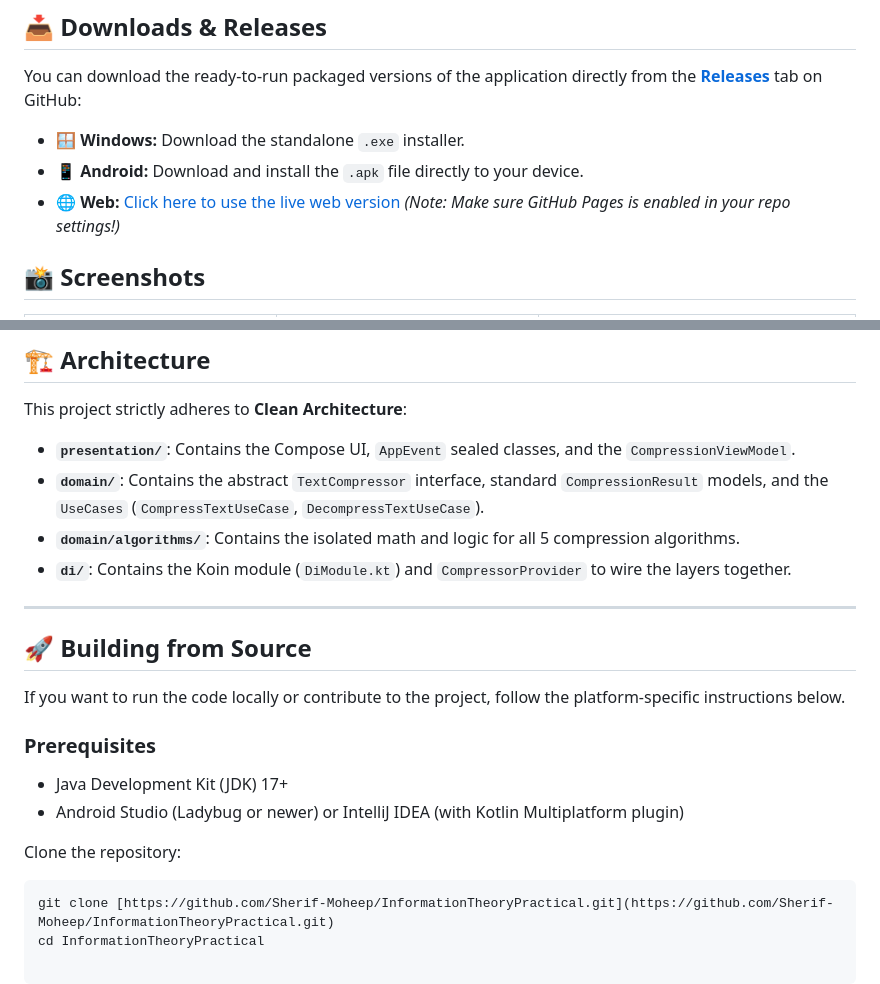
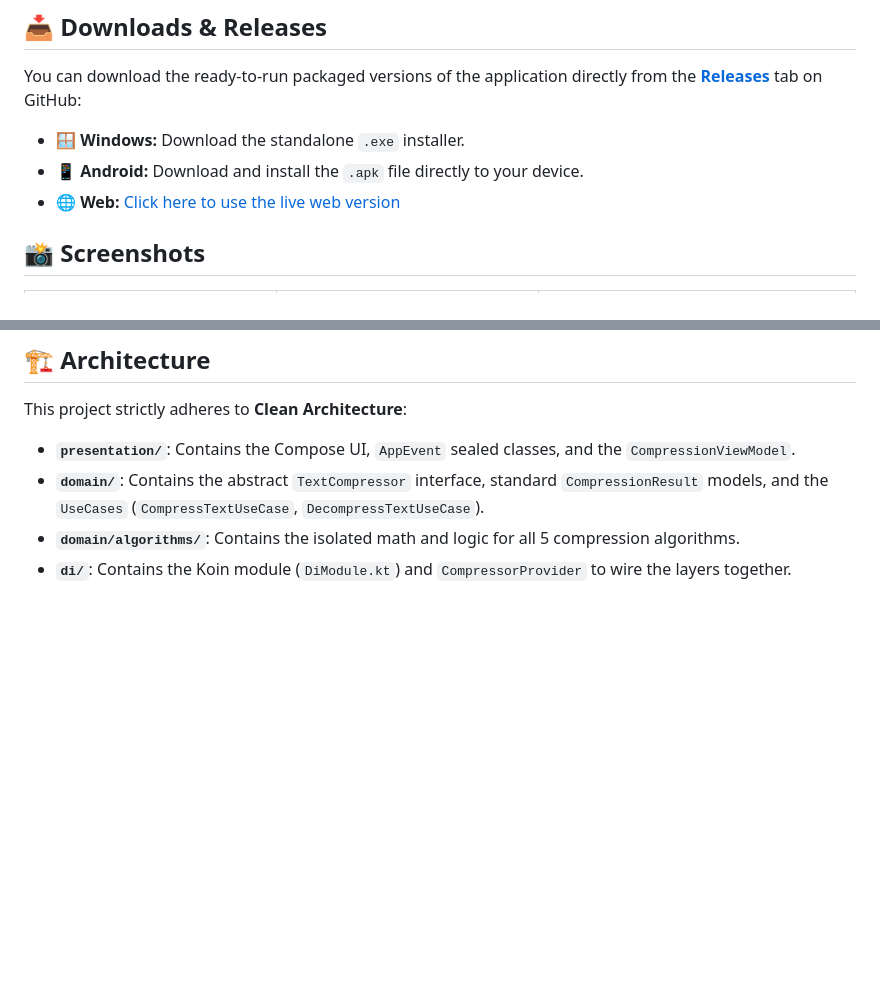
Before and after one commit to Sherif-Moheep/InformationTheoryPractical, a Markdown page: README.md, 2 parts joined by grey strips. GitHub-like rendering; blank space fills up the shorter version.

````diff
--- a/README.md
+++ b/README.md
@@ -8,7 +8,7 @@ A cross-platform application built for Windows, Android, and the Web to demonstr
 You can download the ready-to-run packaged versions of the application directly from the **[Releases](https://github.com/Sherif-Moheep/InformationTheoryPractical/releases)** tab on GitHub:
 * **🪟 Windows:** Download the standalone `.exe` installer.
 * **📱 Android:** Download and install the `.apk` file directly to your device.
-* **🌐 Web:** [Click here to use the live web version](https://sherif-moheep.github.io/InformationTheoryPractical/) *(Note: Make sure GitHub Pages is enabled in your repo settings!)*
+* **🌐 Web:** [Click here to use the live web version](https://sherif-moheep.github.io/InformationTheoryPractical/)
 
 ## 📸 Screenshots
 
@@ -41,18 +41,3 @@ This project strictly adheres to **Clean Architecture**:
 * **`domain/`**: Contains the abstract `TextCompressor` interface, standard `CompressionResult` models, and the `UseCases` (`CompressTextUseCase`, `DecompressTextUseCase`).
 * **`domain/algorithms/`**: Contains the isolated math and logic for all 5 compression algorithms.
 * **`di/`**: Contains the Koin module (`DiModule.kt`) and `CompressorProvider` to wire the layers together.
-
----
-
-## 🚀 Building from Source
-
-If you want to run the code locally or contribute to the project, follow the platform-specific instructions below.
-
-### Prerequisites
-* Java Development Kit (JDK) 17+
-* Android Studio (Ladybug or newer) or IntelliJ IDEA (with Kotlin Multiplatform plugin)
-
-Clone the repository:
-```bash
-git clone [https://github.com/Sherif-Moheep/InformationTheoryPractical.git](https://github.com/Sherif-Moheep/InformationTheoryPractical.git)
-cd InformationTheoryPractical
````
